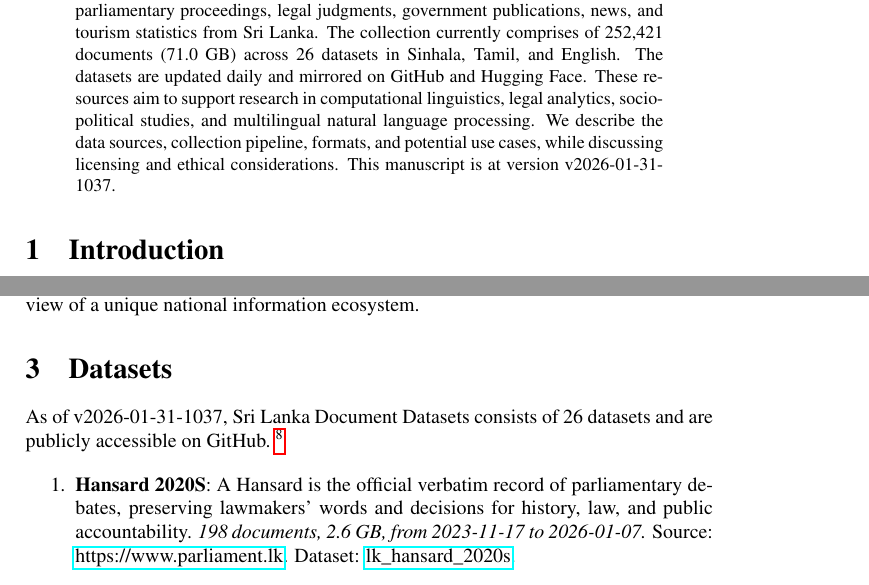
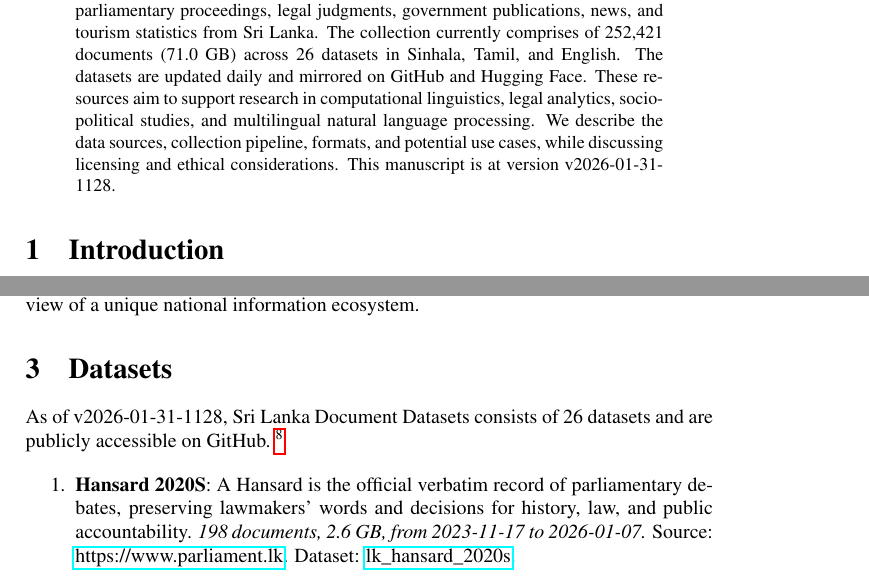
Before and after one commit to nuuuwan/lk_datasets, a LaTeX paper (latex/lk_datasets.tex): two parts of pages 1 and 2 of 7, joined at a grey line, cut so that both start at the same text. Compiled offline with pdfLaTeX; a LaTeX package or settings file that is missing is left out.

Commit message:
🤖 [build.yml] 2026-01-31-0558

```diff
--- a/latex/lk_datasets.tex
+++ b/latex/lk_datasets.tex
@@ -16,7 +16,7 @@
 \normalsize%
 \maketitle%
 \begin{abstract}%
-We present a collection of open, machine-readable document datasets covering parliamentary proceedings, legal judgments, government publications, news, and tourism statistics from Sri Lanka. The collection currently comprises of  252,421  documents (71.0 GB) across 26  datasets in Sinhala, Tamil, and English. The datasets are updated daily and mirrored on GitHub and Hugging Face. These resources aim to support research in computational linguistics, legal analytics, socio-political studies, and multilingual natural language processing. We describe the data sources, collection pipeline, formats, and potential use cases, while discussing licensing and ethical considerations. This manuscript is at version v2026-01-31-1037.%
+We present a collection of open, machine-readable document datasets covering parliamentary proceedings, legal judgments, government publications, news, and tourism statistics from Sri Lanka. The collection currently comprises of  252,421  documents (71.0 GB) across 26  datasets in Sinhala, Tamil, and English. The datasets are updated daily and mirrored on GitHub and Hugging Face. These resources aim to support research in computational linguistics, legal analytics, socio-political studies, and multilingual natural language processing. We describe the data sources, collection pipeline, formats, and potential use cases, while discussing licensing and ethical considerations. This manuscript is at version v2026-01-31-1128.%
 
 %
 \end{abstract}%
@@ -86,7 +86,7 @@ The Sri Lanka Document Datasets aim to fill this gap by aggregating diverse sour
 %
 \section{Datasets}%
 \label{sec:Datasets}%
-As of v2026-01-31-1037, Sri Lanka Document Datasets
+As of v2026-01-31-1128, Sri Lanka Document Datasets
   consists of 26 datasets
  and are publicly accessible on GitHub.%
 ~%
```
Also changed, not shown: README.md, latex/lk_datasets.pdf.
